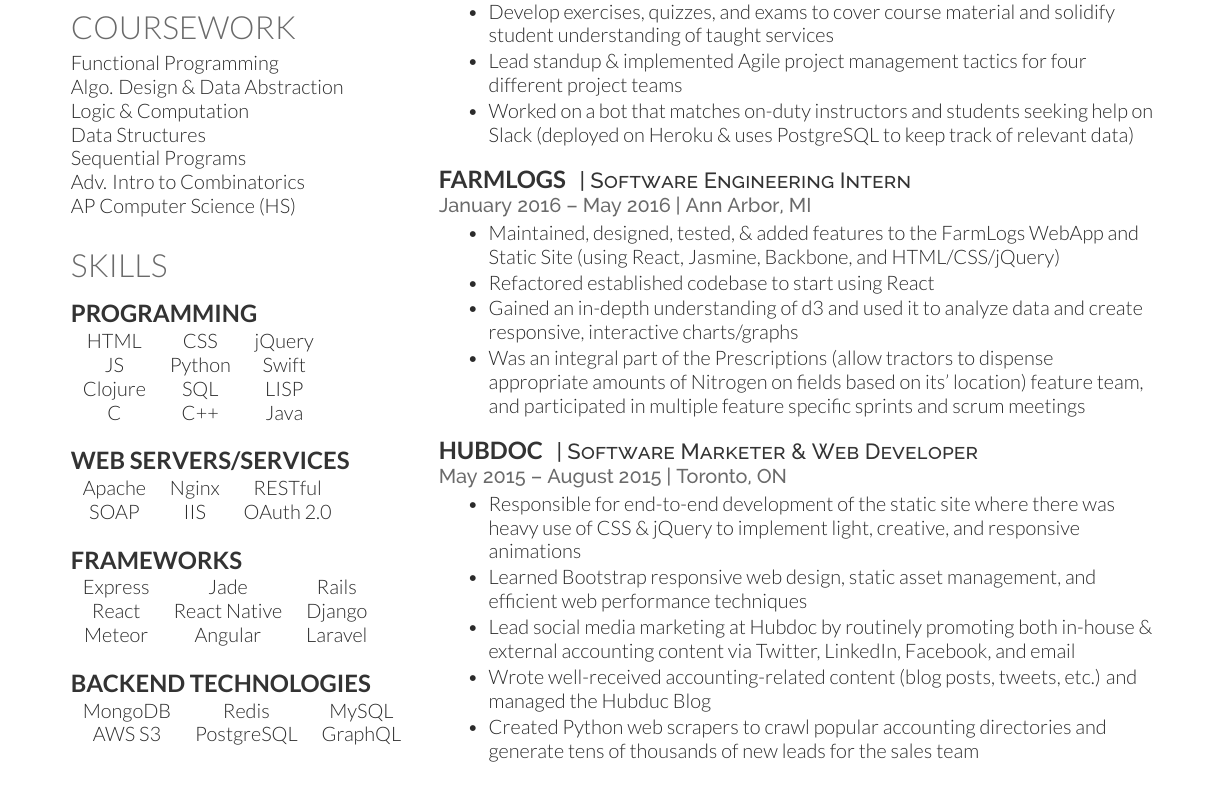
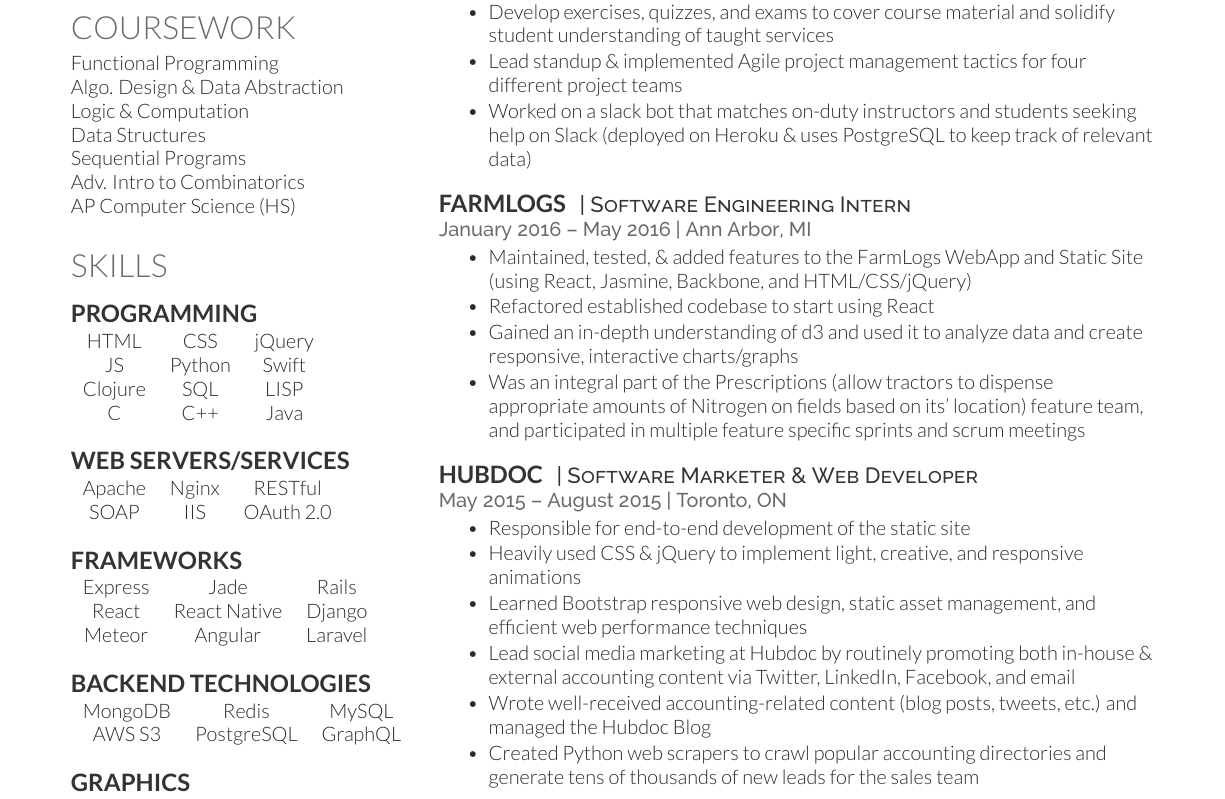
Before and after one commit to prathd/resume, a LaTeX CV (cv.tex): part of the page, cut so that both start at the same text. Compiled offline with XeLaTeX.

Commit message:
fix typos

```diff
--- a/cv.tex
+++ b/cv.tex
@@ -191,7 +191,7 @@
   \item Instruct students on full-stack technologies (i.e. JS/React/Redux/React Native/Node/Express/MongoDB/AWS/Redis/Mocha/Chai)
   \item Develop exercises, quizzes, and exams to cover course material and solidify student understanding of taught services
   \item Lead standup \& implemented Agile project management tactics for four different project teams
-  \item Worked on a bot that matches on-duty instructors and students seeking help on Slack (deployed on Heroku \& uses PostgreSQL to keep track of relevant data)
+  \item Worked on a slack bot that matches on-duty instructors and students seeking help on Slack (deployed on Heroku \& uses PostgreSQL to keep track of relevant data)
   \end{tightitemize}
 
   \sectionspace % Some whitespace after the section
@@ -203,7 +203,7 @@
 
   \location{January 2016 – May 2016 | Ann Arbor, MI}
   \begin{tightitemize}
-  \item Maintained, designed, tested, \& added features to the FarmLogs WebApp and Static Site (using React, Jasmine, Backbone, and HTML/CSS/jQuery)
+  \item Maintained, tested, \& added features to the FarmLogs WebApp and Static Site (using React, Jasmine, Backbone, and HTML/CSS/jQuery)
   \item Refactored established codebase to start using React
   \item Gained an in-depth understanding of d3 and used it to analyze data and create responsive, interactive charts/graphs
   \item Was an integral part of the Prescriptions (allow tractors to dispense appropriate amounts of Nitrogen on fields based on its' location) feature team, and participated in multiple feature specific sprints and scrum meetings
@@ -218,10 +218,11 @@
 
   \location{May 2015 – August 2015 | Toronto, ON}
   \begin{tightitemize}
-  \item Responsible for end-to-end development of the static site where there was heavy use of CSS \& jQuery to implement light, creative, and responsive animations
+  \item Responsible for end-to-end development of the static site
+  \item Heavily used CSS \& jQuery to implement light, creative, and responsive animations
   \item Learned Bootstrap responsive web design, static asset management, and efficient web performance techniques
   \item Lead social media marketing at Hubdoc by routinely promoting both in-house \& external accounting content via Twitter, LinkedIn, Facebook, and email
-  \item Wrote well-received accounting-related content (blog posts, tweets, etc.) and managed the Hubduc Blog
+  \item Wrote well-received accounting-related content (blog posts, tweets, etc.) and managed the Hubdoc Blog
   \item Created Python web scrapers to crawl popular accounting directories and generate tens of thousands of new leads for the sales team
   \end{tightitemize}
 
```
Also changed, not shown: cv.pdf, 2 other files.
